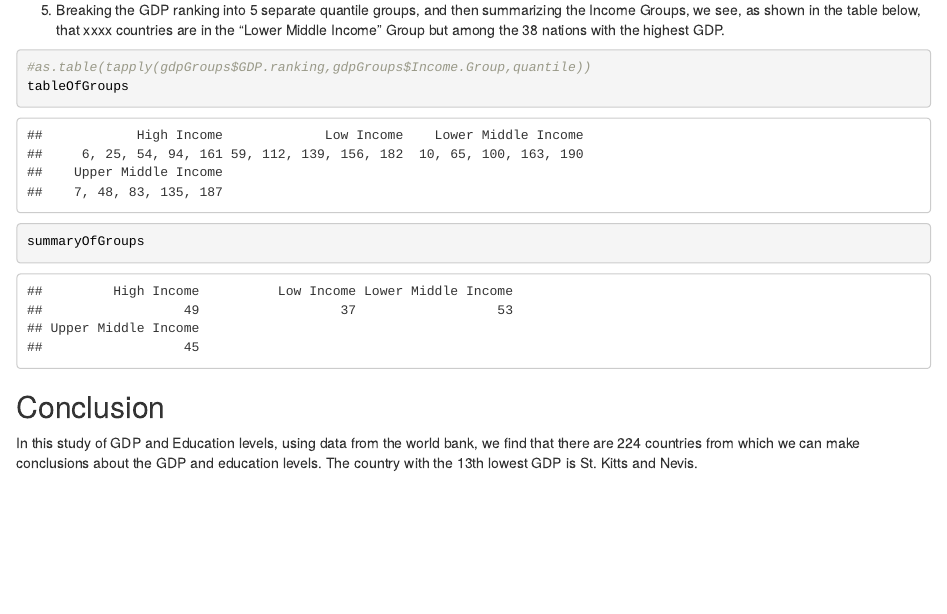
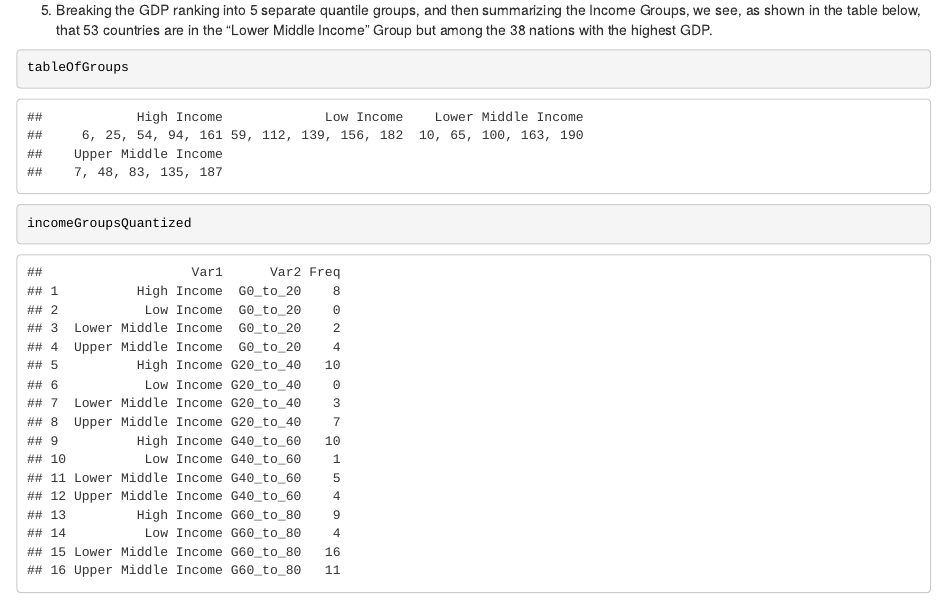
Before and after one commit to NSHAVER1/DDS-Case_Study1, an R Markdown document (paper/GDPandEducation_CaseStudy1.Rmd): the page in a window 1100 px wide, from 2420 px down. The pictures show the output file paper/GDPandEducation_CaseStudy1.html that the author committed with the source, opened offline.

Commit message:
Files to add

````diff
--- a/paper/GDPandEducation_CaseStudy1.Rmd
+++ b/paper/GDPandEducation_CaseStudy1.Rmd
@@ -73,10 +73,10 @@ getwd()
 5. Breaking the GDP ranking into 5 separate quantile groups, and then summarizing the Income Groups, we see, as shown in the table below, that 53 countries are in the "Lower Middle Income" Group but among the 38 nations with the highest GDP.
 ```{r question 5}
 
-#as.table(tapply(gdpGroups$GDP.ranking,gdpGroups$Income.Group,quantile))
+
 tableOfGroups
 
-summaryOfGroups
+incomeGroupsQuantized
 
 ```
 
--- a/source/cleanup_ED_GDP.R
+++ b/source/cleanup_ED_GDP.R
@@ -45,17 +48,6 @@ gdpGroups <- combo[which(!is.na(combo$GDP.ranking)),]
 
 # Break into quantiles by income group
 tableOfGroups <- as.table(
-  tapply(gdpGroups2$GDP.ranking,
+  tapply(gdpGroups$GDP.ranking,
          gdpGroups$Income.Group,
          quantile))
-
-#summarize the income groups?
-summaryOfGroups<- tapply(gdpGroups$GDP.ranking,gdpGroups$Income.Group,
-                         function(x)
-                           {
-                            N =length(x)
-
-                            }
-                           )
-
-totalObservations<-tapply(gdpGroups$GDP.ranking,gdpGroups$Income.Group,
@@ -74,2 +60 @@ gdpGroups$GDP.quant.group[gdpGroups$GDP.ranking >=60 & gdpGroups$GDP.ranking <80
 
-data.frame(table(gdpGroups$Income.Group,gdpGroups$GDP.quant.group))
@@ -81,3 +61,2 @@ combo2$GDP.quant.group[combo2$GDP.ranking >=60 & combo2$GDP.ranking <80 ] <-"G60
-combo2$GDP.quant.group[combo2$GDP.ranking >=80 & combo2$GDP.ranking <100 ] <-"G80_to_100"
-
-data.frame(table(combo2$Income.Group,combo2$GDP.quant.group))
+incomeGroupsQuantized <- data.frame(table(gdpGroups$Income.Group,gdpGroups$GDP.quant.group))
+incomeGroupsQuantized[incomeGroupsQuantized$Var1 =="Lower Middle Income",]
````
Also changed, not shown: source/download.R (+1 -0 lines), paper/GDPandEducation_CaseStudy1.html, source/cleanup_ED_GDP.R (20 more changed lines).
